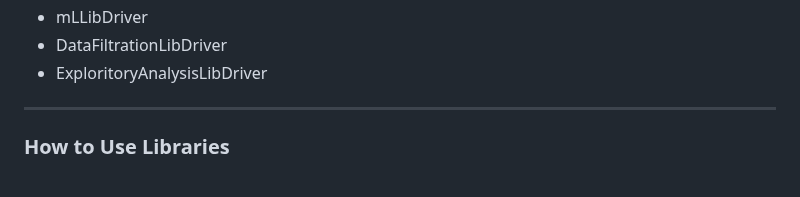
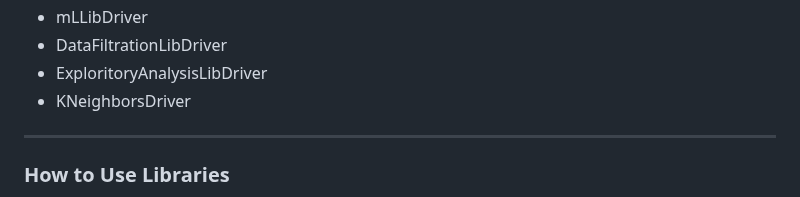
Before and after one commit to frudakisk/MobIntel-Pedestrian-Mobility, a Markdown page: README.md, the part around the change. GitHub-like rendering.

Commit message:
Update README.md
added kneighborsdriver to readme list

```diff
--- a/README.md
+++ b/README.md
@@ -240,6 +240,7 @@ functions to be in working order. A list of the drivers will be presented here.
 * mLLibDriver
 * DataFiltrationLibDriver
 * ExploritoryAnalysisLibDriver
+* KNeighborsDriver
 
 ---
 
```
